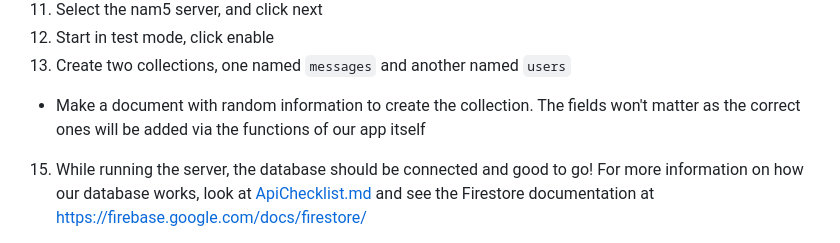
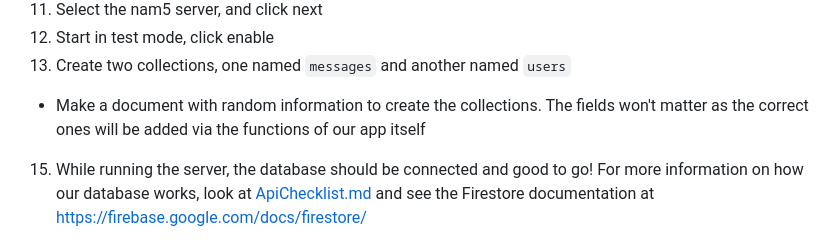
Before and after one commit to ufosc/OSC-Proximity-Chat-App, a Markdown page: README.md, the part around the change. GitHub-like rendering.

Commit message:
Update README.md
grammar edit

```diff
--- a/README.md
+++ b/README.md
@@ -44,7 +44,7 @@ Set up a Firestore instance
 12. Select the nam5 server, and click next
 13. Start in test mode, click enable
 14. Create two collections, one named `messages` and another named `users`
-  * Make a document with random information to create the collection. The fields won't matter as the correct ones will be added via the functions of our app itself
+  * Make a document with random information to create the collections. The fields won't matter as the correct ones will be added via the functions of our app itself
 15. While running the server, the database should be connected and good to go! For more information on how our database works, look at [ApiChecklist.md](https://github.com/ufosc/OSC-Proximity-Chat-App/blob/main/ApiChecklist.md) and see the Firestore documentation at https://firebase.google.com/docs/firestore/
 
 Installing dependancies
```
